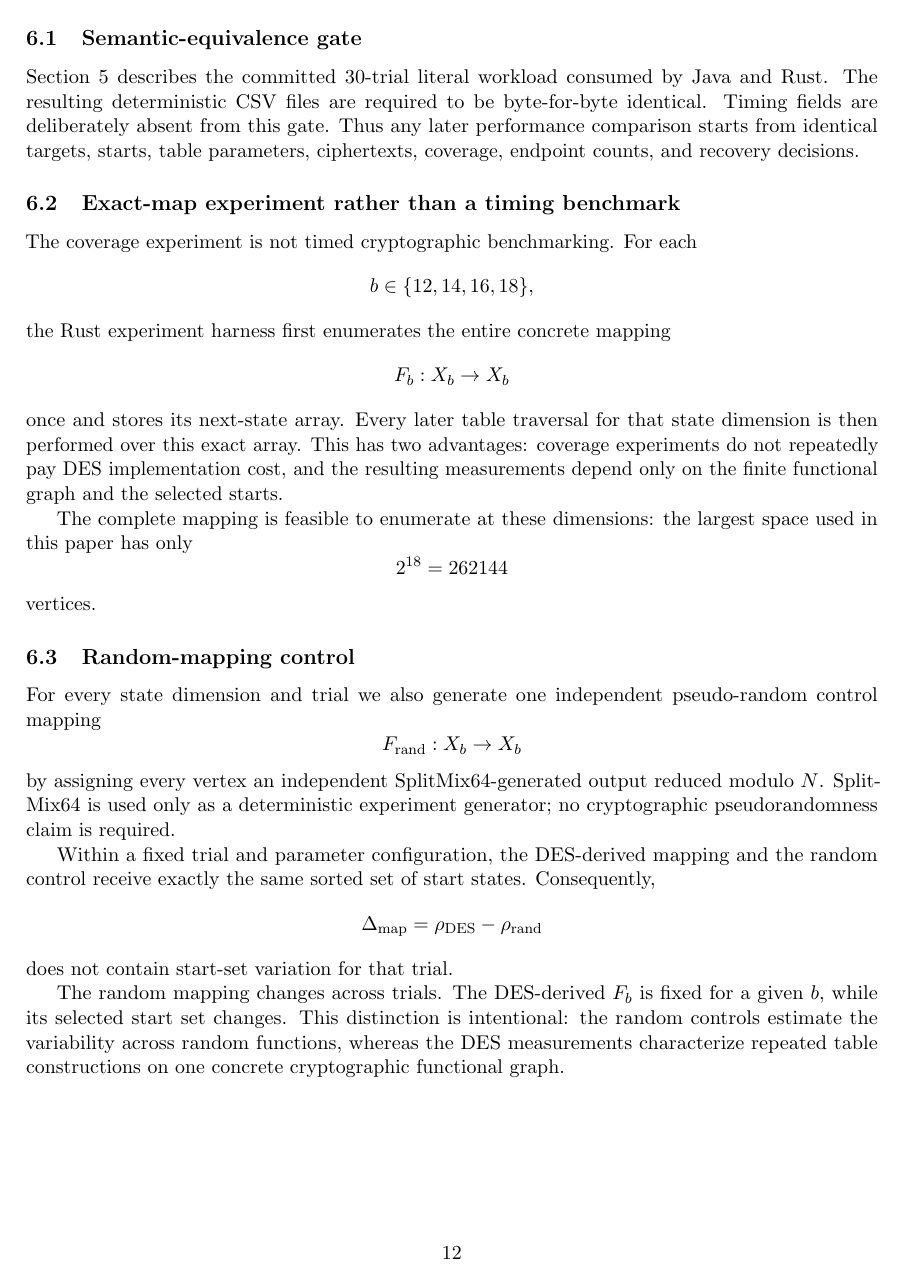
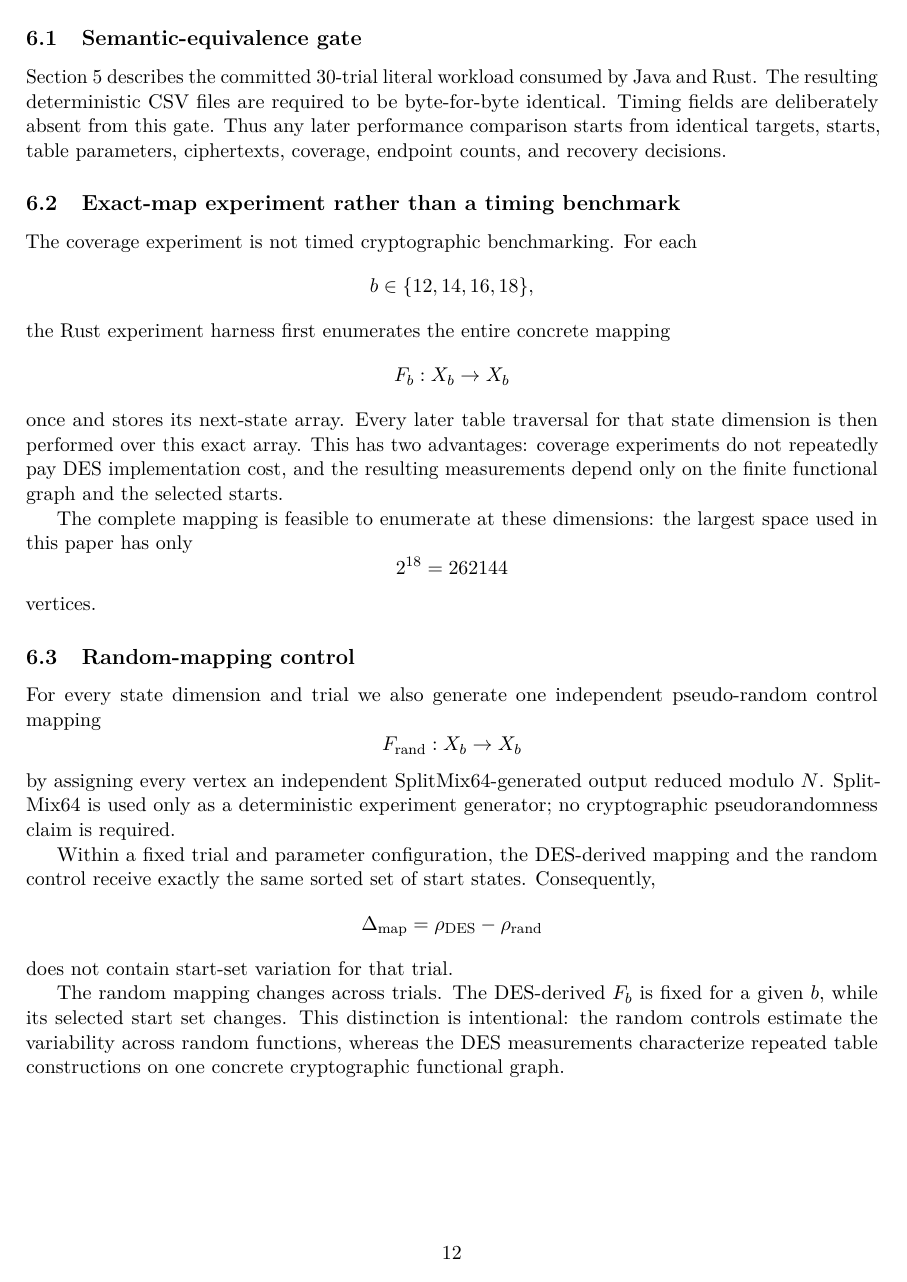
Before and after one commit to qoosmo/HPC, a LaTeX paper (papers/hellman-exact-coverage/main.tex): page 12 of 21. Compiled offline with pdfLaTeX.

Commit message:
Use vector fonts for ePrint PDF

```diff
--- a/papers/hellman-exact-coverage/main.tex
+++ b/papers/hellman-exact-coverage/main.tex
@@ -1,4 +1,8 @@
 \documentclass[11pt]{article}
+
+% Vector-font preflight for archival/ePrint PDF output.
+\usepackage[T1]{fontenc}
+\usepackage{lmodern}
 
 \usepackage[margin=1in]{geometry}
 \usepackage{amsmath,amssymb,amsfonts}
```
Also changed, not shown: papers/hellman-exact-coverage/main.pdf.
